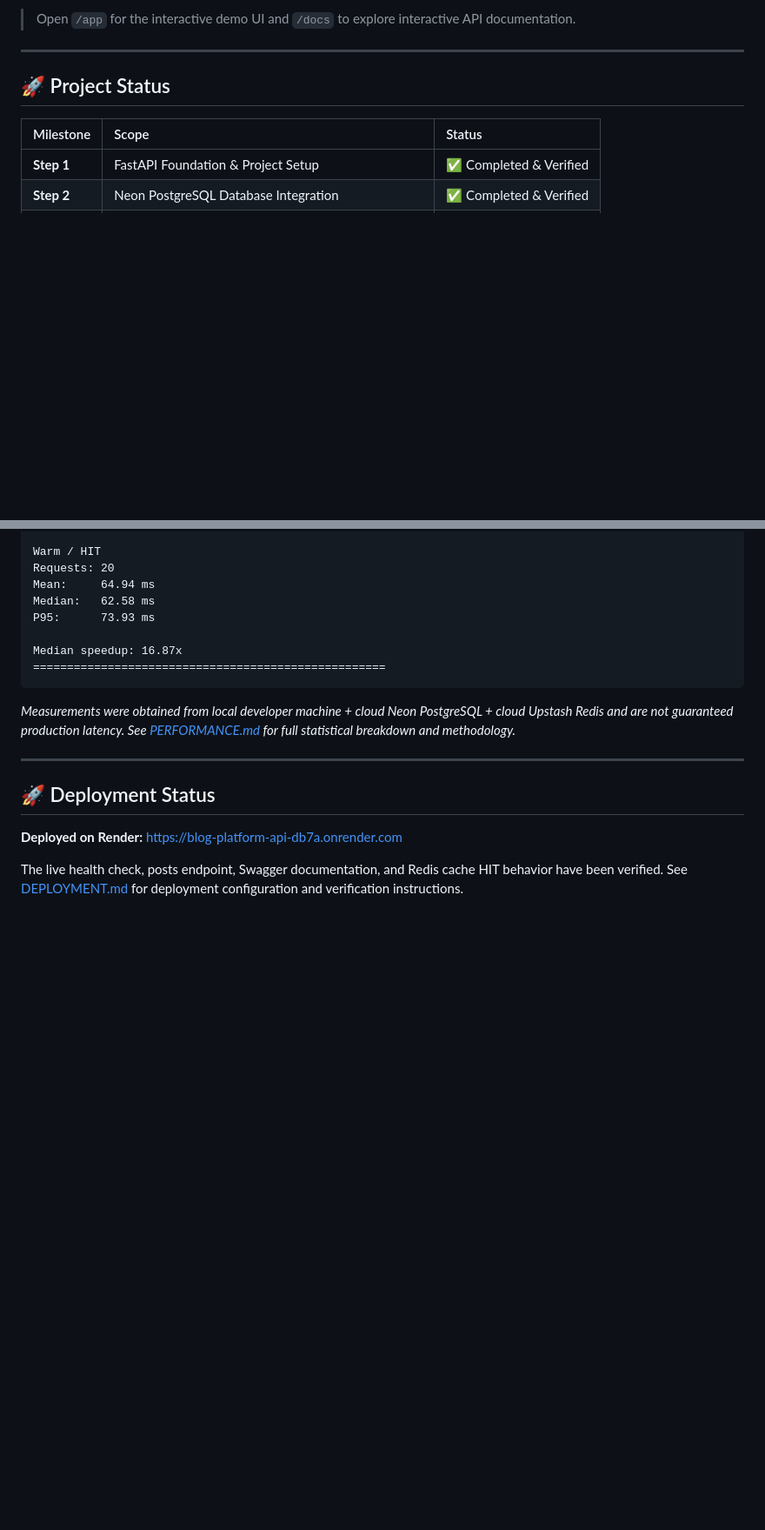
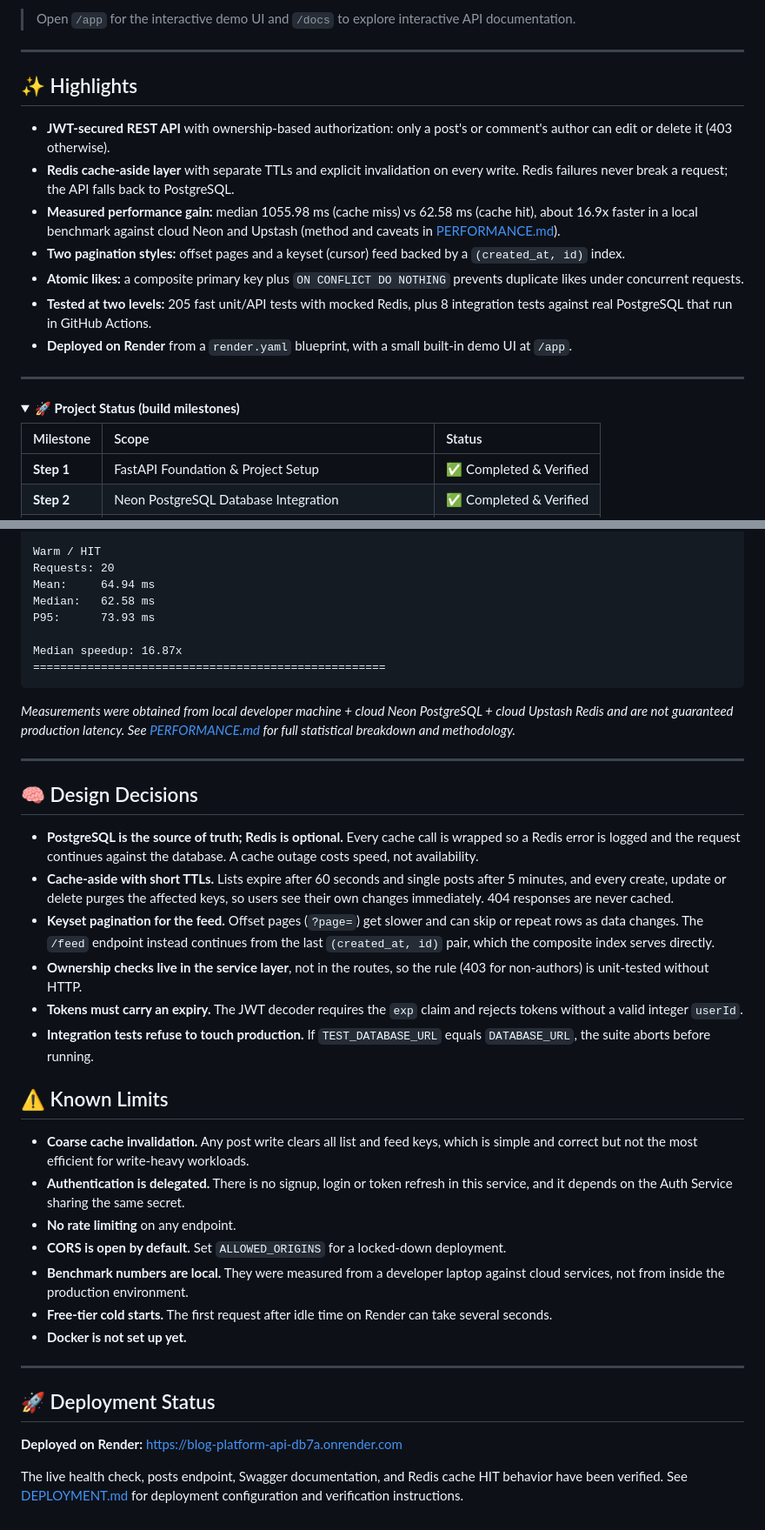
Before and after one commit to deoreparth700-design/blog-platform-api, a Markdown page: README.md, 2 parts joined by grey strips. Shown at 87% size. GitHub-like rendering; folded sections open; blank space fills up the shorter version.

```diff
--- a/README.md
+++ b/README.md
@@ -20,7 +22,21 @@ The API is deployed on Render. Use these live endpoints to explore and test it:
 
 ---
 
-## 🚀 Project Status
+## ✨ Highlights
+
+- **JWT-secured REST API** with ownership-based authorization: only a post's or comment's author can edit or delete it (403 otherwise).
+- **Redis cache-aside layer** with separate TTLs and explicit invalidation on every write. Redis failures never break a request; the API falls back to PostgreSQL.
+- **Measured performance gain:** median 1055.98 ms (cache miss) vs 62.58 ms (cache hit), about 16.9x faster in a local benchmark against cloud Neon and Upstash (method and caveats in [PERFORMANCE.md](PERFORMANCE.md)).
+- **Two pagination styles:** offset pages and a keyset (cursor) feed backed by a `(created_at, id)` index.
+- **Atomic likes:** a composite primary key plus `ON CONFLICT DO NOTHING` prevents duplicate likes under concurrent requests.
+- **Tested at two levels:** 205 fast unit/API tests with mocked Redis, plus 8 integration tests against real PostgreSQL that run in GitHub Actions.
+- **Deployed on Render** from a `render.yaml` blueprint, with a small built-in demo UI at `/app`.
+
+---
+
+<details>
+<summary><strong>🚀 Project Status (build milestones)</strong></summary>
+
 
 | Milestone | Scope | Status |
 | :--- | :--- | :--- |
@@ -332,6 +402,27 @@ Median speedup: 16.87x
 
 ---
 
+## 🧠 Design Decisions
+
+- **PostgreSQL is the source of truth; Redis is optional.** Every cache call is wrapped so a Redis error is logged and the request continues against the database. A cache outage costs speed, not availability.
+- **Cache-aside with short TTLs.** Lists expire after 60 seconds and single posts after 5 minutes, and every create, update or delete purges the affected keys, so users see their own changes immediately. 404 responses are never cached.
+- **Keyset pagination for the feed.** Offset pages (`?page=`) get slower and can skip or repeat rows as data changes. The `/feed` endpoint instead continues from the last `(created_at, id)` pair, which the composite index serves directly.
+- **Ownership checks live in the service layer**, not in the routes, so the rule (403 for non-authors) is unit-tested without HTTP.
+- **Tokens must carry an expiry.** The JWT decoder requires the `exp` claim and rejects tokens without a valid integer `userId`.
+- **Integration tests refuse to touch production.** If `TEST_DATABASE_URL` equals `DATABASE_URL`, the suite aborts before running.
+
+## ⚠️ Known Limits
+
+- **Coarse cache invalidation.** Any post write clears all list and feed keys, which is simple and correct but not the most efficient for write-heavy workloads.
+- **Authentication is delegated.** There is no signup, login or token refresh in this service, and it depends on the Auth Service sharing the same secret.
+- **No rate limiting** on any endpoint.
+- **CORS is open by default.** Set `ALLOWED_ORIGINS` for a locked-down deployment.
+- **Benchmark numbers are local.** They were measured from a developer laptop against cloud services, not from inside the production environment.
+- **Free-tier cold starts.** The first request after idle time on Render can take several seconds.
+- **Docker is not set up yet.**
+
+---
+
 ## 🚀 Deployment Status
 
 **Deployed on Render:** [https://blog-platform-api-db7a.onrender.com](https://blog-platform-api-db7a.onrender.com)
```
Also changed, not shown: other parts of README.md (+58 -2 lines).
